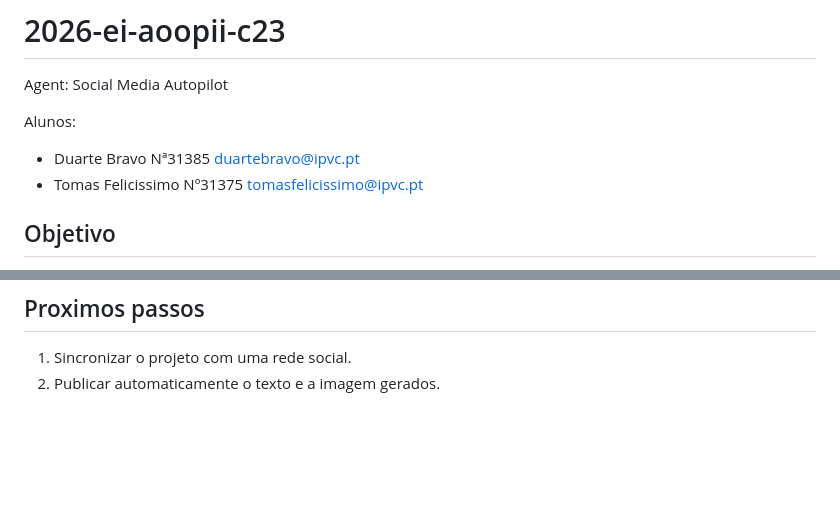
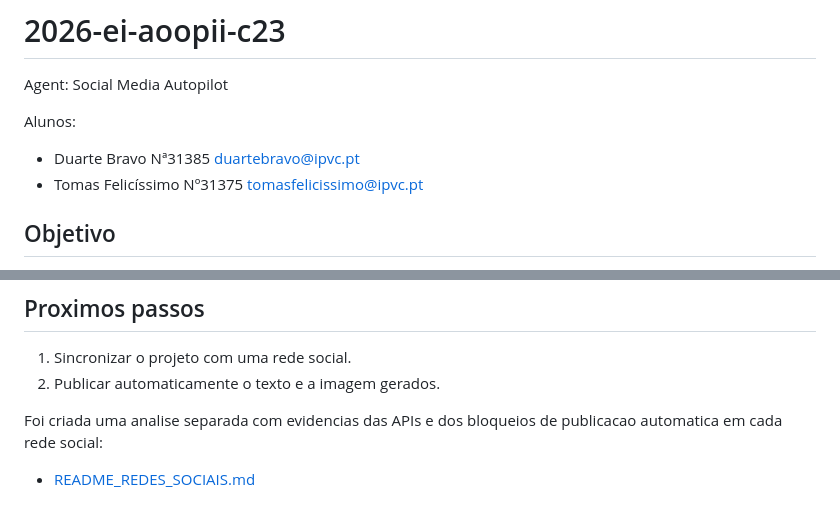
Before and after one commit to duartebravo/2026-ei-aoopii-c23, a Markdown page: README.md, 2 parts joined by grey strips. Rendered like a GitHub page; blank space fills up the shorter version.

Commit message:
Atualização do README e criação de um README para as pesquisas

```diff
--- a/README.md
+++ b/README.md
@@ -4,7 +4,7 @@ Agent: Social Media Autopilot
 
 Alunos:
 - Duarte Bravo Nª31385 duartebravo@ipvc.pt
-- Tomas Felicissimo Nº31375 tomasfelicissimo@ipvc.pt
+- Tomas Felicíssimo Nº31375 tomasfelicissimo@ipvc.pt
 
 ## Objetivo
 
@@ -212,3 +212,8 @@ Guardar ou descartar rascunho
 
 1. Sincronizar o projeto com uma rede social.
 2. Publicar automaticamente o texto e a imagem gerados.
+
+Foi criada uma analise separada com evidencias das APIs e dos bloqueios de
+publicacao automatica em cada rede social:
+
+- [README_REDES_SOCIAIS.md](README_REDES_SOCIAIS.md)
```
Also changed, not shown: README_REDES_SOCIAIS.md (added, +116 -0 lines).
